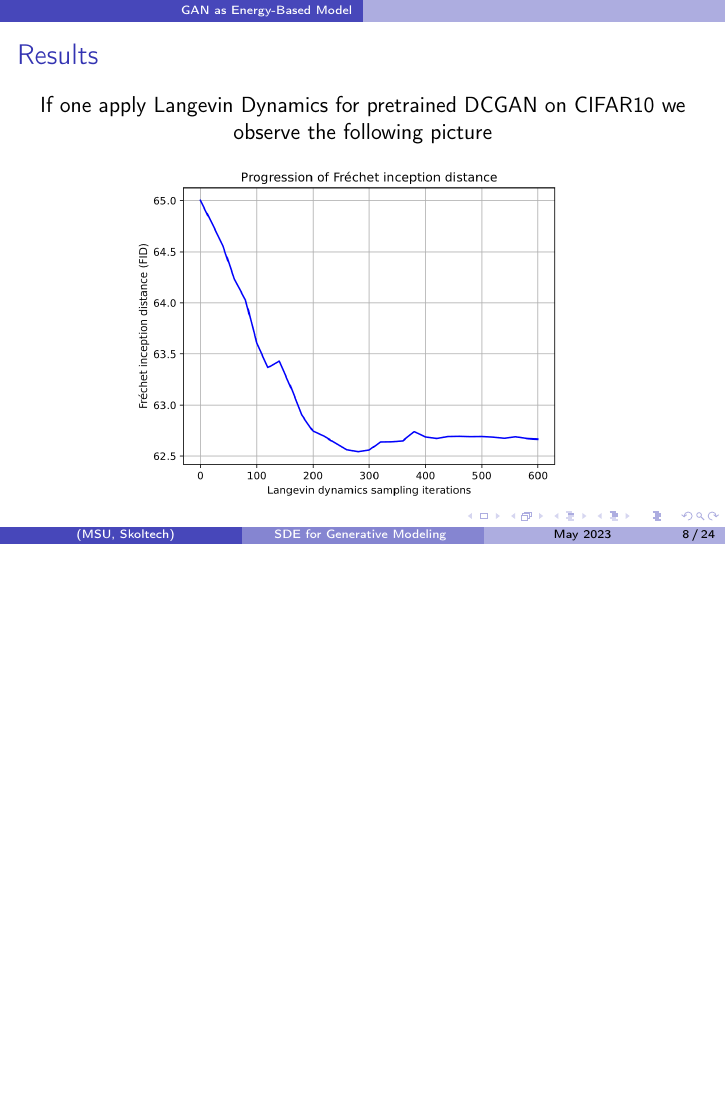
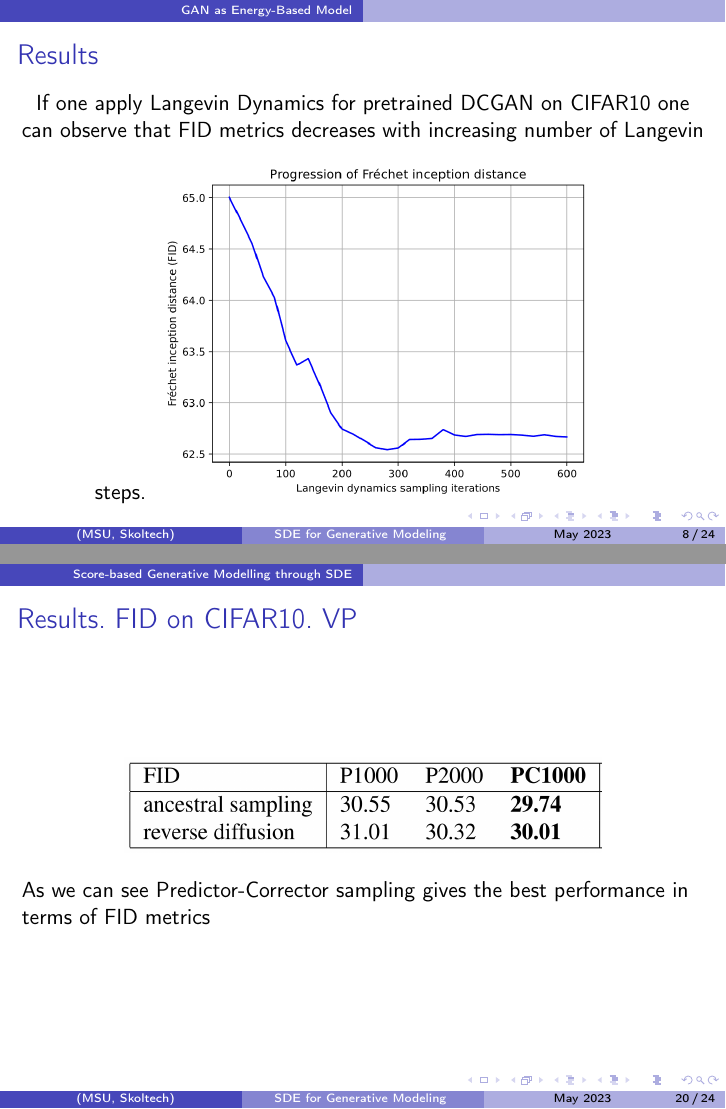
Before and after one commit to bolychevanton/msu_sde_gen_models, LaTeX slides (presentation/main.tex): page 8 of 24 before the commit and pages 8 and 20 of 24 after it, the two joined at a grey line, the shorter picture padded with empty space. Compiled offline with pdfLaTeX.

Commit message:
Minor fixes

```diff
--- a/presentation/main.tex
+++ b/presentation/main.tex
@@ -81,7 +81,8 @@
     \end{frame}
     \begin{frame}{\hypertarget{frame:res-energy}{Results}}
         \begin{center}
-            If one apply Langevin Dynamics for pretrained DCGAN on CIFAR10 we observe the following picture
+            If one apply Langevin Dynamics for pretrained DCGAN on CIFAR10 one can observe
+            that FID metrics decreases with increasing number of Langevin steps.
             \includegraphics[width=0.7\textwidth]{pics/FID_EBMGAN.png}
         \end{center}
     \end{frame}
@@ -187,6 +188,8 @@ where our trained score-based model $\mathbf{s}_{\boldsymbol{\theta}} *\left(\ma
         \begin{center}
             \includegraphics[width=0.7\textwidth]{pics/VE_table.png}
         \end{center}
+        As we can see Predictor-Corrector sampling gives the best performance in terms of
+        FID metrics
     \end{frame}
 
 
@@ -194,6 +197,8 @@ where our trained score-based model $\mathbf{s}_{\boldsymbol{\theta}} *\left(\ma
         \begin{center}
             \includegraphics[width=0.7\textwidth]{pics/VP_table.png}
         \end{center}
+        As we can see Predictor-Corrector sampling gives the best performance in terms of
+        FID metrics
     \end{frame}
     \section{Conclusion}
     \begin{frame}{Conclusion}
```
Also changed, not shown: presentation/presentation.pdf, presentation/main.tex (2 more changed lines), 1 other file.
